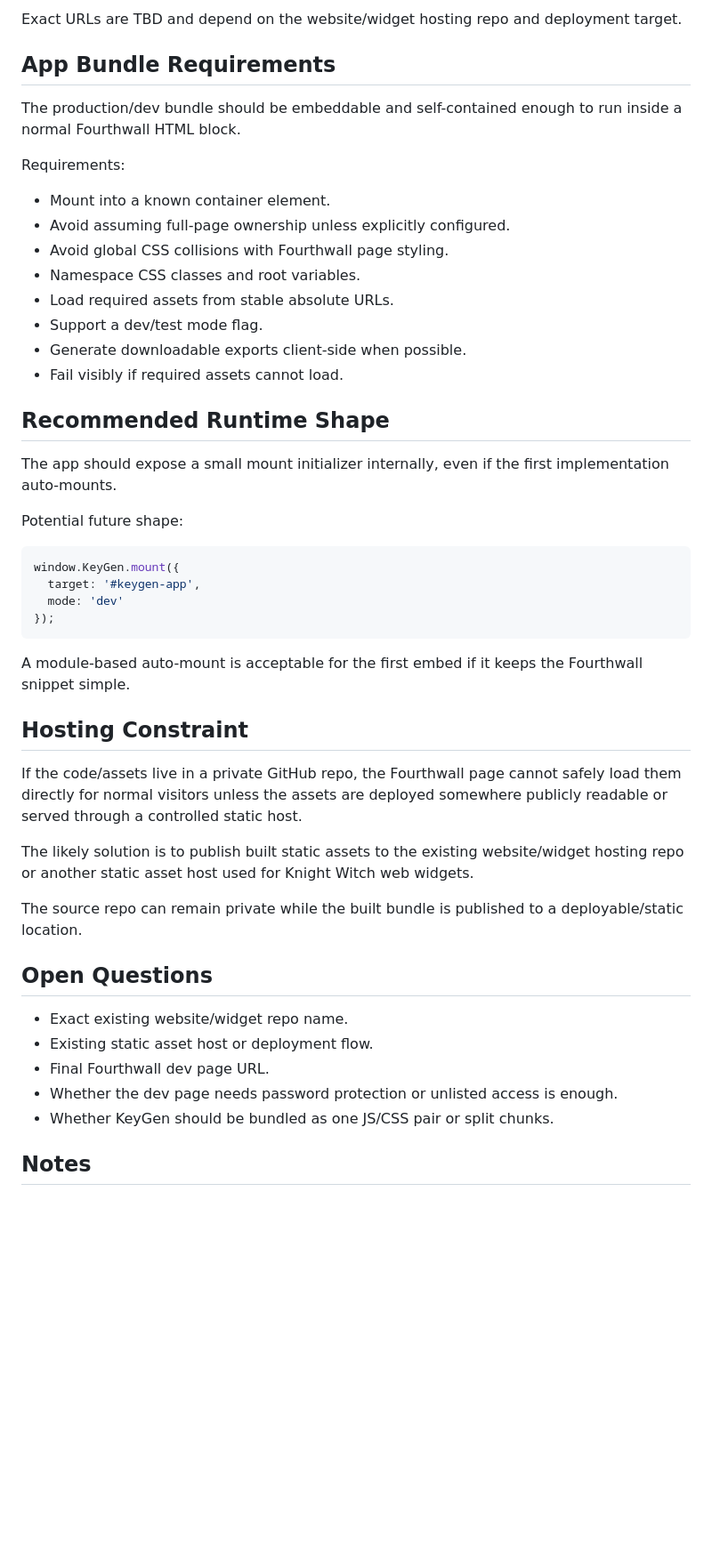
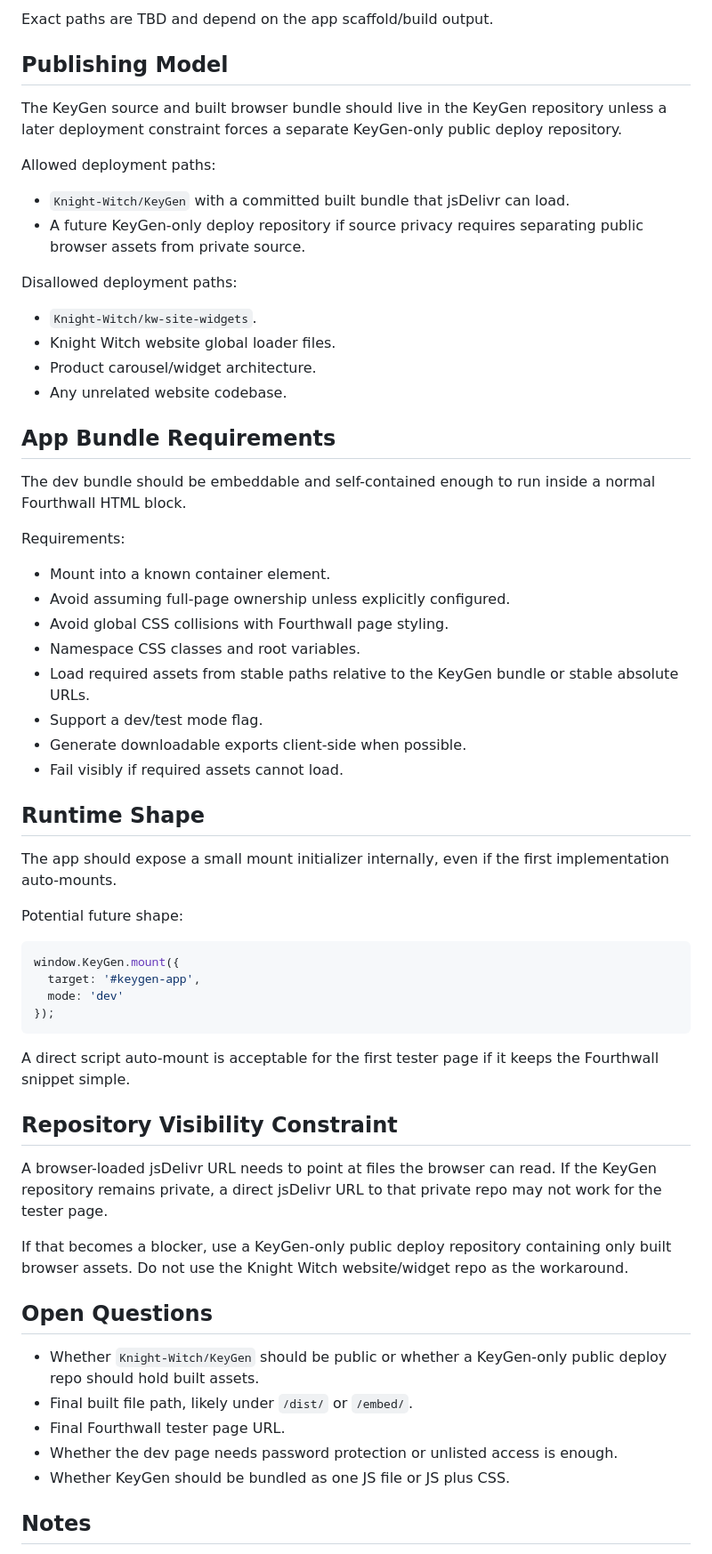
Before and after one commit to Knight-Witch/KeyGen, a Markdown page: DOCS/EMBED_DEPLOYMENT_SPEC.md, the part around one of its changes. Shown at 89% size. Drawn GitHub-style; blank space fills up the shorter version.

Commit message:
KG-20260706-0004 correct KeyGen embed deployment model

````diff
--- a/DOCS/EMBED_DEPLOYMENT_SPEC.md
+++ b/DOCS/EMBED_DEPLOYMENT_SPEC.md
@@ -30,10 +46,26 @@ The eventual embed should look conceptually like this:
 ```
 
-Exact URLs are TBD and depend on the website/widget hosting repo and deployment target.
+Exact paths are TBD and depend on the app scaffold/build output.
+
+## Publishing Model
+
+The KeyGen source and built browser bundle should live in the KeyGen repository unless a later deployment constraint forces a separate KeyGen-only public deploy repository.
+
+Allowed deployment paths:
+
+- `Knight-Witch/KeyGen` with a committed built bundle that jsDelivr can load.
+- A future KeyGen-only deploy repository if source privacy requires separating public browser assets from private source.
+
+Disallowed deployment paths:
+
+- `Knight-Witch/kw-site-widgets`.
+- Knight Witch website global loader files.
+- Product carousel/widget architecture.
+- Any unrelated website codebase.
 
 ## App Bundle Requirements
 
-The production/dev bundle should be embeddable and self-contained enough to run inside a normal Fourthwall HTML block.
+The dev bundle should be embeddable and self-contained enough to run inside a normal Fourthwall HTML block.
 
 Requirements:
 
@@ -41,12 +73,12 @@ Requirements:
 - Avoid assuming full-page ownership unless explicitly configured.
 - Avoid global CSS collisions with Fourthwall page styling.
 - Namespace CSS classes and root variables.
-- Load required assets from stable absolute URLs.
+- Load required assets from stable paths relative to the KeyGen bundle or stable absolute URLs.
 - Support a dev/test mode flag.
 - Generate downloadable exports client-side when possible.
 - Fail visibly if required assets cannot load.
 
-## Recommended Runtime Shape
+## Runtime Shape
 
 The app should expose a small mount initializer internally, even if the first implementation auto-mounts.
 
@@ -59,23 +91,21 @@ window.KeyGen.mount({
 });
 ```
 
-A module-based auto-mount is acceptable for the first embed if it keeps the Fourthwall snippet simple.
+A direct script auto-mount is acceptable for the first tester page if it keeps the Fourthwall snippet simple.
 
-## Hosting Constraint
+## Repository Visibility Constraint
 
-If the code/assets live in a private GitHub repo, the Fourthwall page cannot safely load them directly for normal visitors unless the assets are deployed somewhere publicly readable or served through a controlled static host.
+A browser-loaded jsDelivr URL needs to point at files the browser can read. If the KeyGen repository remains private, a direct jsDelivr URL to that private repo may not work for the tester page.
 
-The likely solution is to publish built static assets to the existing website/widget hosting repo or another static asset host used for Knight Witch web widgets.
-
-The source repo can remain private while the built bundle is published to a deployable/static location.
+If that becomes a blocker, use a KeyGen-only public deploy repository containing only built browser assets. Do not use the Knight Witch website/widget repo as the workaround.
 
 ## Open Questions
 
-- Exact existing website/widget repo name.
-- Existing static asset host or deployment flow.
-- Final Fourthwall dev page URL.
+- Whether `Knight-Witch/KeyGen` should be public or whether a KeyGen-only public deploy repo should hold built assets.
+- Final built file path, likely under `/dist/` or `/embed/`.
+- Final Fourthwall tester page URL.
 - Whether the dev page needs password protection or unlisted access is enough.
-- Whether KeyGen should be bundled as one JS/CSS pair or split chunks.
+- Whether KeyGen should be bundled as one JS file or JS plus CSS.
 
 ## Notes
 
````
Also changed, not shown: other parts of DOCS/EMBED_DEPLOYMENT_SPEC.md (+24 -8 lines).
